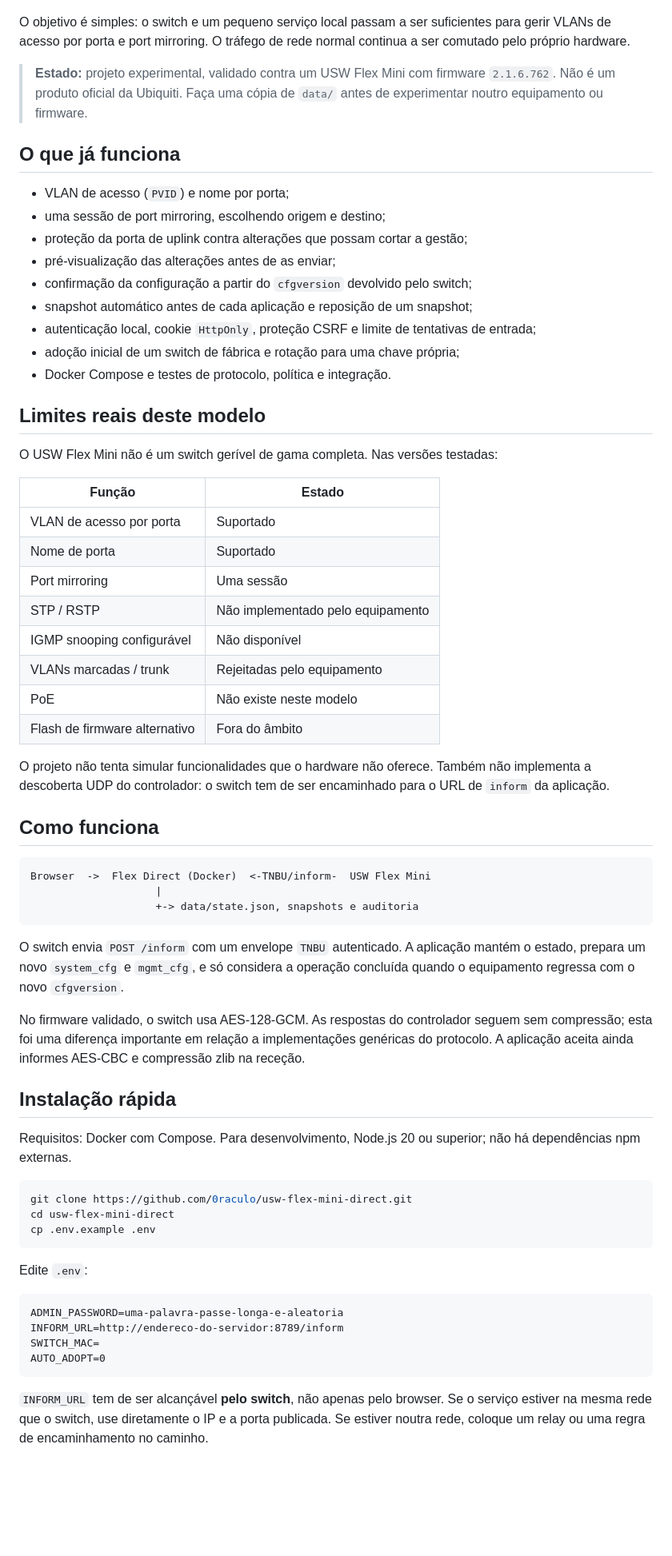
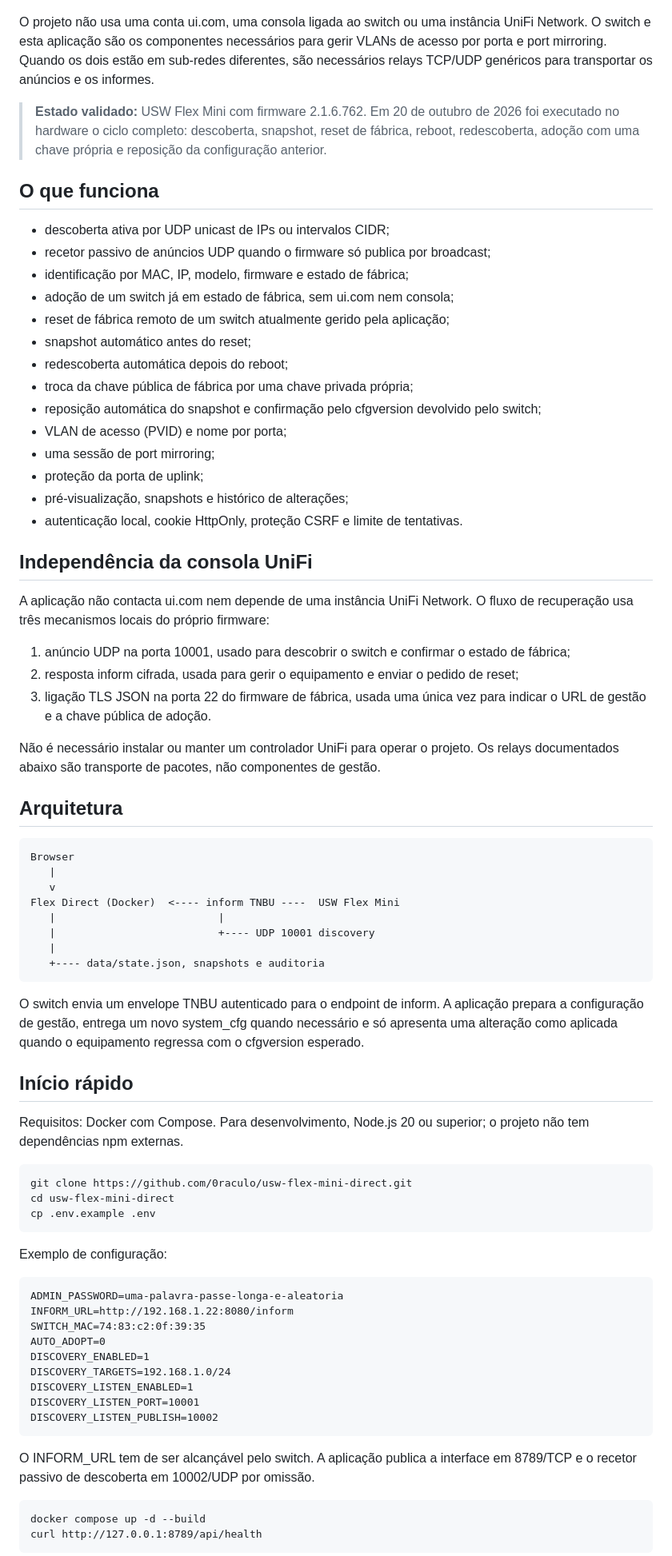
Before and after one commit to 0raculo/usw-flex-mini-direct, a Markdown page: README.md, the part around one of its changes. Shown at 80% size. GitHub-like rendering; blank space fills up the shorter version.

Commit message:
feat: add factory discovery and automatic recovery

````diff
--- a/README.md
+++ b/README.md
@@ -4,69 +4,72 @@ Gestão local, experimental e independente do **Ubiquiti USW Flex Mini**. A apli
 
 ![Painel principal](docs/screenshots/02-dashboard.png)
 
-O objetivo é simples: o switch e um pequeno serviço local passam a ser suficientes para gerir VLANs de acesso por porta e port mirroring. O tráfego de rede normal continua a ser comutado pelo próprio hardware.
+O projeto não usa uma conta ui.com, uma consola ligada ao switch ou uma instância UniFi Network. O switch e esta aplicação são os componentes necessários para gerir VLANs de acesso por porta e port mirroring. Quando os dois estão em sub-redes diferentes, são necessários relays TCP/UDP genéricos para transportar os anúncios e os informes.
 
-> **Estado:** projeto experimental, validado contra um USW Flex Mini com firmware `2.1.6.762`. Não é um produto oficial da Ubiquiti. Faça uma cópia de `data/` antes de experimentar noutro equipamento ou firmware.
+> **Estado validado:** USW Flex Mini com firmware 2.1.6.762. Em 20 de outubro de 2026 foi executado no hardware o ciclo completo: descoberta, snapshot, reset de fábrica, reboot, redescoberta, adoção com uma chave própria e reposição da configuração anterior.
 
-## O que já funciona
+## O que funciona
 
-- VLAN de acesso (`PVID`) e nome por porta;
-- uma sessão de port mirroring, escolhendo origem e destino;
-- proteção da porta de uplink contra alterações que possam cortar a gestão;
-- pré-visualização das alterações antes de as enviar;
-- confirmação da configuração a partir do `cfgversion` devolvido pelo switch;
-- snapshot automático antes de cada aplicação e reposição de um snapshot;
-- autenticação local, cookie `HttpOnly`, proteção CSRF e limite de tentativas de entrada;
-- adoção inicial de um switch de fábrica e rotação para uma chave própria;
-- Docker Compose e testes de protocolo, política e integração.
+- descoberta ativa por UDP unicast de IPs ou intervalos CIDR;
+- recetor passivo de anúncios UDP quando o firmware só publica por broadcast;
+- identificação por MAC, IP, modelo, firmware e estado de fábrica;
+- adoção de um switch já em estado de fábrica, sem ui.com nem consola;
+- reset de fábrica remoto de um switch atualmente gerido pela aplicação;
+- snapshot automático antes do reset;
+- redescoberta automática depois do reboot;
+- troca da chave pública de fábrica por uma chave privada própria;
+- reposição automática do snapshot e confirmação pelo cfgversion devolvido pelo switch;
+- VLAN de acesso (PVID) e nome por porta;
+- uma sessão de port mirroring;
+- proteção da porta de uplink;
+- pré-visualização, snapshots e histórico de alterações;
+- autenticação local, cookie HttpOnly, proteção CSRF e limite de tentativas.
 
-## Limites reais deste modelo
+## Independência da consola UniFi
 
-O USW Flex Mini não é um switch gerível de gama completa. Nas versões testadas:
+A aplicação não contacta ui.com nem depende de uma instância UniFi Network. O fluxo de recuperação usa três mecanismos locais do próprio firmware:
 
-| Função | Estado |
-|---|---|
-| VLAN de acesso por porta | Suportado |
-| Nome de porta | Suportado |
-| Port mirroring | Uma sessão |
-| STP / RSTP | Não implementado pelo equipamento |
-| IGMP snooping configurável | Não disponível |
-| VLANs marcadas / trunk | Rejeitadas pelo equipamento |
-| PoE | Não existe neste modelo |
-| Flash de firmware alternativo | Fora do âmbito |
+1. anúncio UDP na porta 10001, usado para descobrir o switch e confirmar o estado de fábrica;
+2. resposta inform cifrada, usada para gerir o equipamento e enviar o pedido de reset;
+3. ligação TLS JSON na porta 22 do firmware de fábrica, usada uma única vez para indicar o URL de gestão e a chave pública de adoção.
 
-O projeto não tenta simular funcionalidades que o hardware não oferece. Também não implementa a descoberta UDP do controlador: o switch tem de ser encaminhado para o URL de `inform` da aplicação.
+Não é necessário instalar ou manter um controlador UniFi para operar o projeto. Os relays documentados abaixo são transporte de pacotes, não componentes de gestão.
 
-## Como funciona
+## Arquitetura
 
-```text
-Browser  ->  Flex Direct (Docker)  <-TNBU/inform-  USW Flex Mini
-                    |
-                    +-> data/state.json, snapshots e auditoria
-```
+    Browser
+       |
+       v
+    Flex Direct (Docker)  <---- inform TNBU ----  USW Flex Mini
+       |                          |
+       |                          +---- UDP 10001 discovery
+       |
+       +---- data/state.json, snapshots e auditoria
 
-O switch envia `POST /inform` com um envelope `TNBU` autenticado. A aplicação mantém o estado, prepara um novo `system_cfg` e `mgmt_cfg`, e só considera a operação concluída quando o equipamento regressa com o novo `cfgversion`.
+O switch envia um envelope TNBU autenticado para o endpoint de inform. A aplicação prepara a configuração de gestão, entrega um novo system_cfg quando necessário e só apresenta uma alteração como aplicada quando o equipamento regressa com o cfgversion esperado.
 
-No firmware validado, o switch usa AES-128-GCM. As respostas do controlador seguem sem compressão; esta foi uma diferença importante em relação a implementações genéricas do protocolo. A aplicação aceita ainda informes AES-CBC e compressão zlib na receção.
+## Início rápido
 
-## Instalação rápida
+Requisitos: Docker com Compose. Para desenvolvimento, Node.js 20 ou superior; o projeto não tem dependências npm externas.
 
-Requisitos: Docker com Compose. Para desenvolvimento, Node.js 20 ou superior; não há dependências npm externas.
+    git clone https://github.com/0raculo/usw-flex-mini-direct.git
+    cd usw-flex-mini-direct
+    cp .env.example .env
 
-```sh
-git clone https://github.com/0raculo/usw-flex-mini-direct.git
-cd usw-flex-mini-direct
-cp .env.example .env
-```
+Exemplo de configuração:
 
-Edite `.env`:
+    ADMIN_PASSWORD=uma-palavra-passe-longa-e-aleatoria
+    INFORM_URL=http://192.168.1.22:8080/inform
+    SWITCH_MAC=74:83:c2:0f:39:35
+    AUTO_ADOPT=0
+    DISCOVERY_ENABLED=1
+    DISCOVERY_TARGETS=192.168.1.0/24
+    DISCOVERY_LISTEN_ENABLED=1
+    DISCOVERY_LISTEN_PORT=10001
+    DISCOVERY_LISTEN_PUBLISH=10002
 
-```dotenv
-ADMIN_PASSWORD=uma-palavra-passe-longa-e-aleatoria
-INFORM_URL=http://endereco-do-servidor:8789/inform
-SWITCH_MAC=
-AUTO_ADOPT=0
-```
+O INFORM_URL tem de ser alcançável pelo switch. A aplicação publica a interface em 8789/TCP e o recetor passivo de descoberta em 10002/UDP por omissão.
 
-`INFORM_URL` tem de ser alcançável **pelo switch**, não apenas pelo browser. Se o serviço estiver na mesma rede que o switch, use diretamente o IP e a porta publicada. Se estiver noutra rede, coloque um relay ou uma regra de encaminhamento no caminho.
+    docker compose up -d --build
+    curl http://127.0.0.1:8789/api/health
 
````
Also changed, not shown: other parts of README.md (+134 -89 lines), docs/screenshots/05-discovery.png (added), docs/screenshots/06-recovery.png (added), 17 other files.
